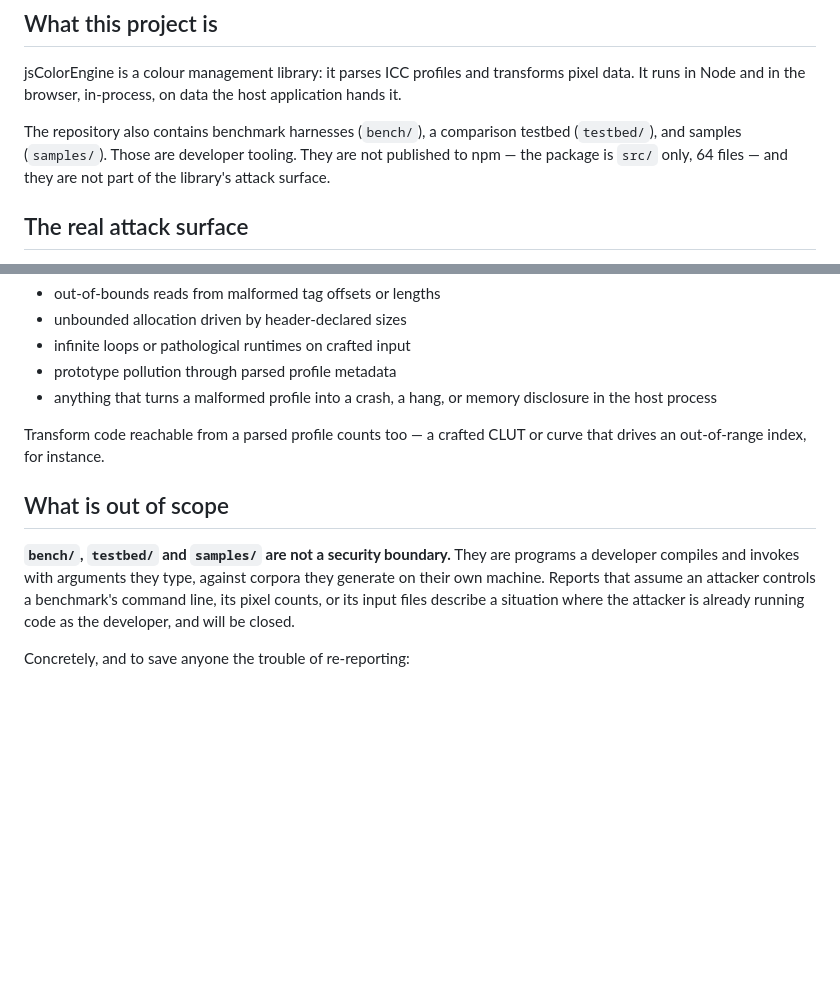
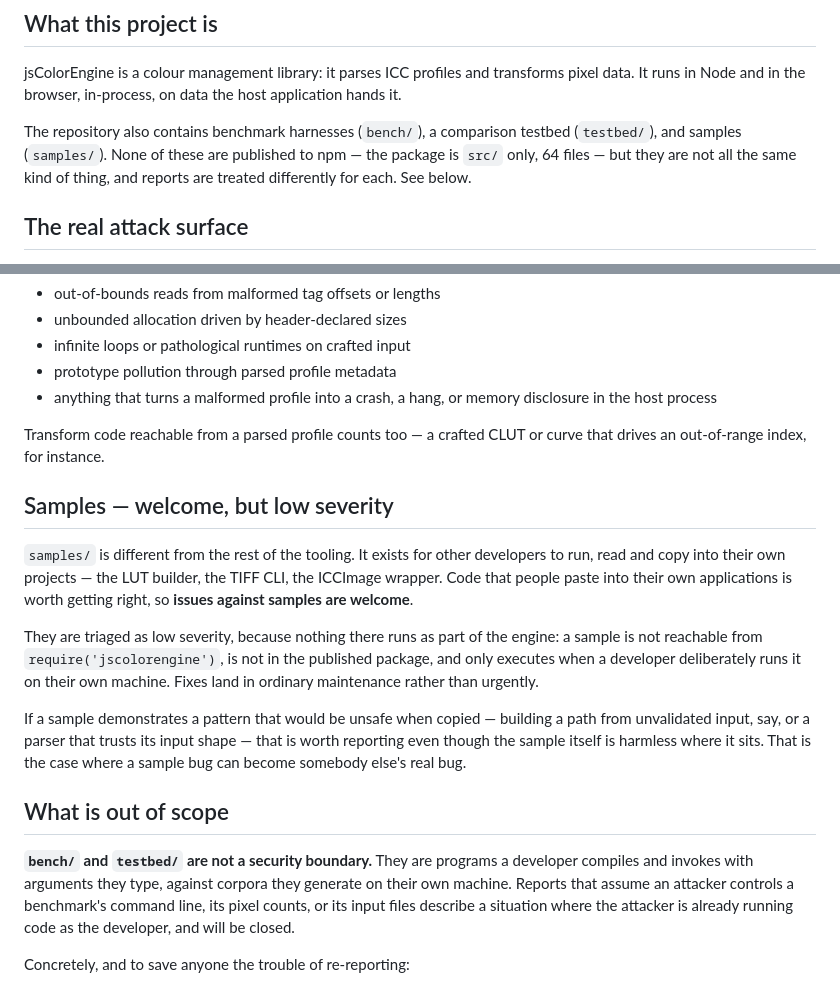
Before and after one commit to glennwilton/jsColorEngine, a Markdown page: SECURITY.md, 2 parts joined by grey strips. Rendered like a GitHub page; blank space fills up the shorter version.

Commit message:
Welcome sample issues in the security policy, at low severity
The first draft lumped samples/ in with bench/ and testbed/ as "not a
security boundary". That is wrong about what samples are for: bench and
testbed are tools the maintainer runs, while samples exist for other
developers to read, run and copy into their own projects. Code people paste
into their applications is worth getting right.

So issues against samples are welcome, triaged low — nothing there is
reachable from require('jscolorengine') or present in the published
package, and it only runs when a developer deliberately runs it. The case
worth reporting is a sample that demonstrates an unsafe pattern, since that
is where a harmless sample becomes somebody else's real bug.

```diff
--- a/SECURITY.md
+++ b/SECURITY.md
@@ -7,9 +7,9 @@ transforms pixel data. It runs in Node and in the browser, in-process, on data
 the host application hands it.
 
 The repository also contains benchmark harnesses (`bench/`), a comparison
-testbed (`testbed/`), and samples (`samples/`). Those are developer tooling.
-They are not published to npm — the package is `src/` only, 64 files — and they
-are not part of the library's attack surface.
+testbed (`testbed/`), and samples (`samples/`). None of these are published to
+npm — the package is `src/` only, 64 files — but they are not all the same
+kind of thing, and reports are treated differently for each. See below.
 
 ## The real attack surface
 
@@ -29,14 +29,31 @@ and reports there are genuinely welcome:
 Transform code reachable from a parsed profile counts too — a crafted CLUT or
 curve that drives an out-of-range index, for instance.
 
+## Samples — welcome, but low severity
+
+`samples/` is different from the rest of the tooling. It exists for other
+developers to run, read and copy into their own projects — the LUT builder, the
+TIFF CLI, the ICCImage wrapper. Code that people paste into their own
+applications is worth getting right, so **issues against samples are welcome**.
+
+They are triaged as low severity, because nothing there runs as part of the
+engine: a sample is not reachable from `require('jscolorengine')`, is not in
+the published package, and only executes when a developer deliberately runs it
+on their own machine. Fixes land in ordinary maintenance rather than urgently.
+
+If a sample demonstrates a pattern that would be unsafe when copied — building
+a path from unvalidated input, say, or a parser that trusts its input shape —
+that is worth reporting even though the sample itself is harmless where it
+sits. That is the case where a sample bug can become somebody else's real bug.
+
 ## What is out of scope
 
-**`bench/`, `testbed/` and `samples/` are not a security boundary.** They are
-programs a developer compiles and invokes with arguments they type, against
-corpora they generate on their own machine. Reports that assume an attacker
-controls a benchmark's command line, its pixel counts, or its input files
-describe a situation where the attacker is already running code as the
-developer, and will be closed.
+**`bench/` and `testbed/` are not a security boundary.** They are programs a
+developer compiles and invokes with arguments they type, against corpora they
+generate on their own machine. Reports that assume an attacker controls a
+benchmark's command line, its pixel counts, or its input files describe a
+situation where the attacker is already running code as the developer, and will
+be closed.
 
 Concretely, and to save anyone the trouble of re-reporting:
 
```
